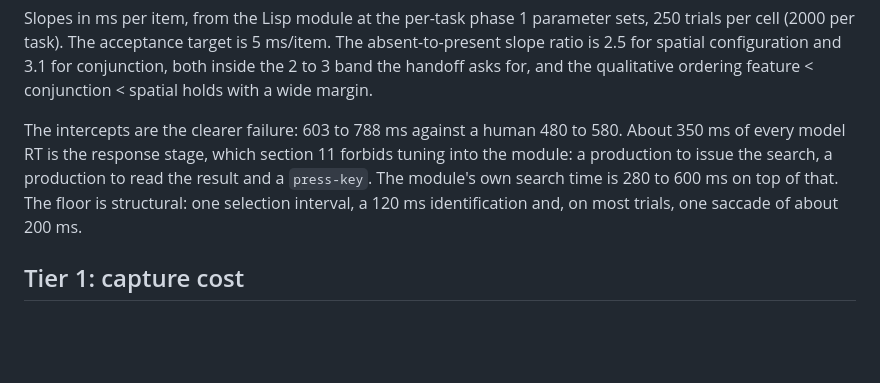
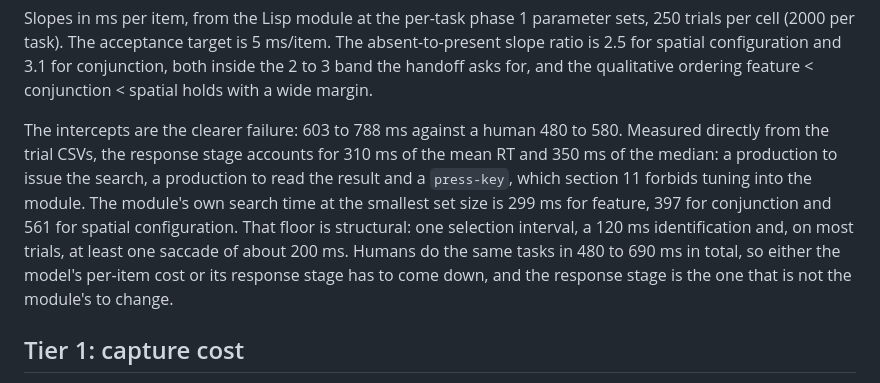
Before and after one commit to ar-zadeh/gs-vision, a Markdown page: docs/RESULTS.md, the part around the change. GitHub-like rendering; blank space fills up the shorter version.

Commit message:
RESULTS: measure the response-stage overhead instead of estimating it

```diff
--- a/docs/RESULTS.md
+++ b/docs/RESULTS.md
@@ -95,11 +95,16 @@ conjunction, both inside the 2 to 3 band the handoff asks for, and the
 qualitative ordering feature < conjunction < spatial holds with a wide margin.
 
 The intercepts are the clearer failure: 603 to 788 ms against a human 480 to
-580. About 350 ms of every model RT is the response stage, which section 11
-forbids tuning into the module: a production to issue the search, a production
-to read the result and a `press-key`. The module's own search time is 280 to
-600 ms on top of that. The floor is structural: one selection interval, a
-120 ms identification and, on most trials, one saccade of about 200 ms.
+580. Measured directly from the trial CSVs, the response stage accounts for
+310 ms of the mean RT and 350 ms of the median: a production to issue the
+search, a production to read the result and a `press-key`, which section 11
+forbids tuning into the module. The module's own search time at the smallest
+set size is 299 ms for feature, 397 for conjunction and 561 for spatial
+configuration. That floor is structural: one selection interval, a 120 ms
+identification and, on most trials, at least one saccade of about 200 ms.
+Humans do the same tasks in 480 to 690 ms in total, so either the model's
+per-item cost or its response stage has to come down, and the response stage
+is the one that is not the module's to change.
 
 ## Tier 1: capture cost
 
```
